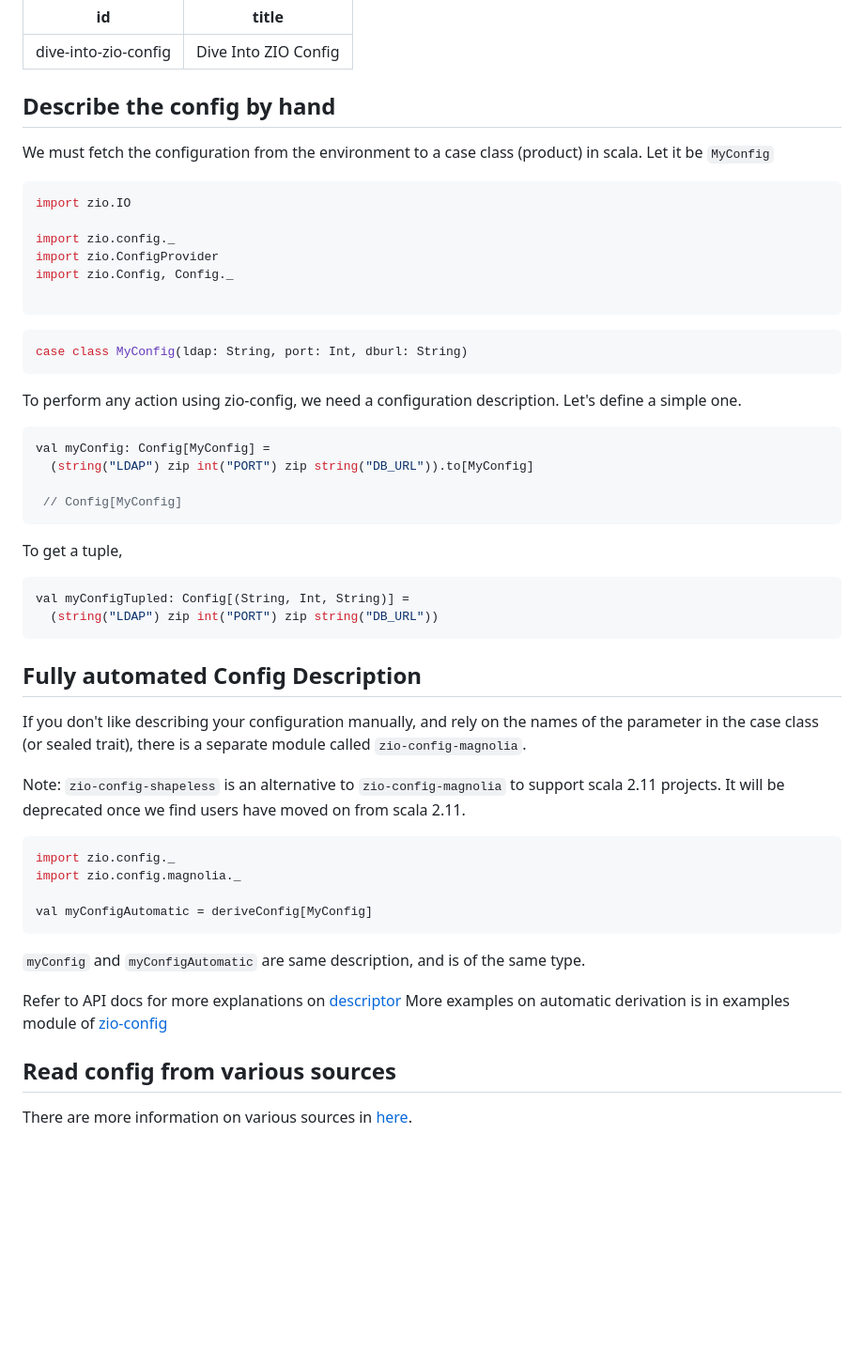
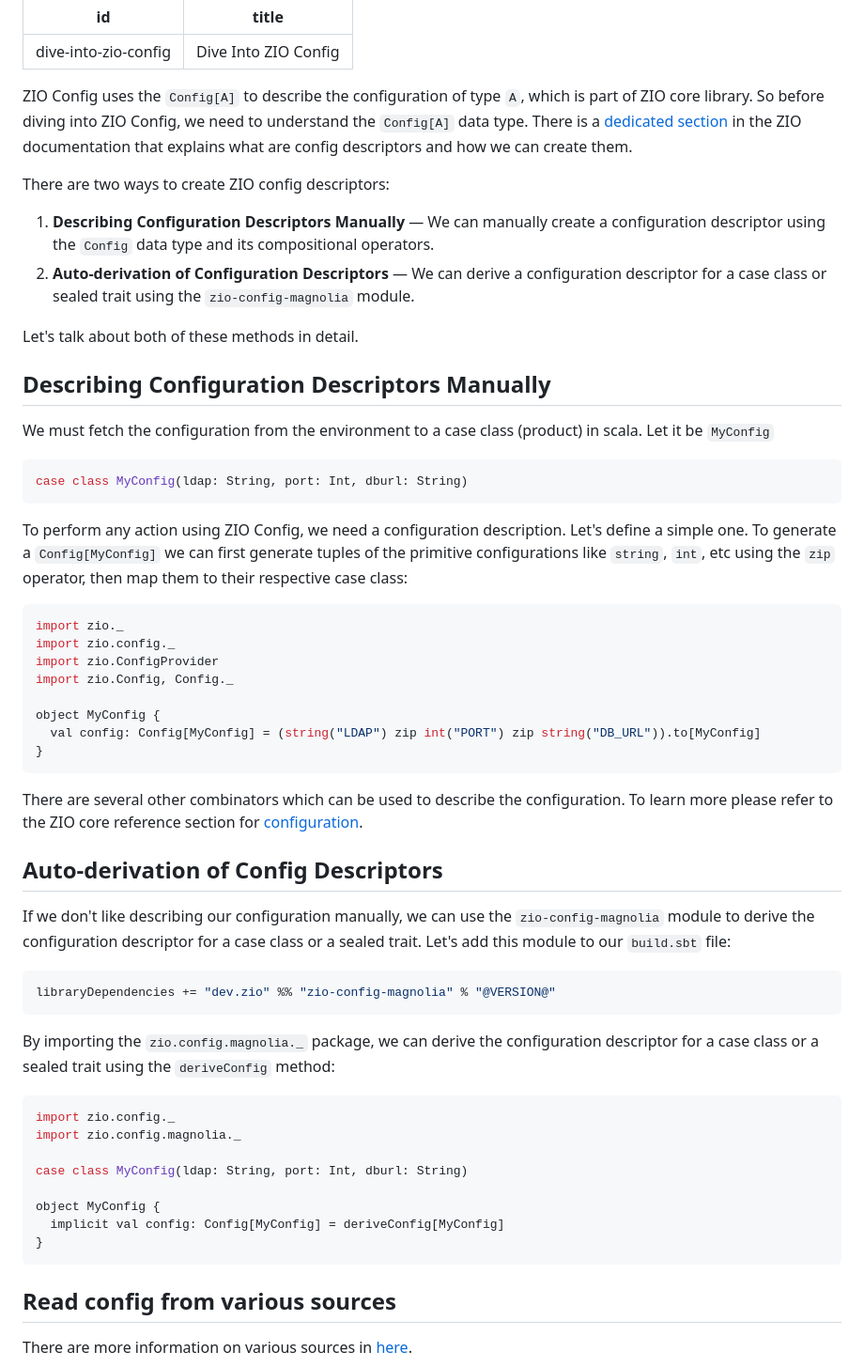
Before and after one commit to zio/zio-config, a Markdown page: docs/dive-into-zio-config.md, the part around the change printed below. Shown: that part at 94% size. Rendered like a GitHub page; blank space fills up the shorter version.

Commit message:
improve dive into zio config page.

````diff
--- a/docs/dive-into-zio-config.md
+++ b/docs/dive-into-zio-config.md
@@ -3,60 +3,57 @@ id: dive-into-zio-config
 title: "Dive Into ZIO Config"
 ---
 
-## Describe the config by hand
+ZIO Config uses the `Config[A]` to describe the configuration of type `A`, which is part of ZIO core library. So before diving into ZIO Config, we need to understand the `Config[A]` data type. There is a [dedicated section](https://zio.dev/reference/configuration/) in the ZIO documentation that explains what are config descriptors and how we can create them.
+
+There are two ways to create ZIO config descriptors:
+1. **Describing Configuration Descriptors Manually** — We can manually create a configuration descriptor using the `Config` data type and its compositional operators.
+2. **Auto-derivation of Configuration Descriptors** — We can derive a configuration descriptor for a case class or sealed trait using the `zio-config-magnolia` module.
+
+Let's talk about both of these methods in detail.
+
+## Describing Configuration Descriptors Manually
 
 We must fetch the configuration from the environment to a case class (product) in scala. Let it be `MyConfig`
 
 ```scala mdoc:silent
-import zio.IO
+case class MyConfig(ldap: String, port: Int, dburl: String)
+```
 
+To perform any action using ZIO Config, we need a configuration description. Let's define a simple one. To generate a `Config[MyConfig]` we can first generate tuples of the primitive configurations like `string`, `int`, etc using the `zip` operator, then map them to their respective case class:
+
+```scala mdoc:silent
+import zio._
 import zio.config._
 import zio.ConfigProvider
 import zio.Config, Config._
 
+object MyConfig {
+  val config: Config[MyConfig] = (string("LDAP") zip int("PORT") zip string("DB_URL")).to[MyConfig]
+}
 ```
 
-```scala mdoc:silent
-case class MyConfig(ldap: String, port: Int, dburl: String)
-```
-To perform any action using zio-config, we need a configuration description.
-Let's define a simple one.
+There are several other combinators which can be used to describe the configuration. To learn more please refer to the ZIO core reference section for [configuration](https://zio.dev/reference/configuration/).
 
+## Auto-derivation of Config Descriptors
 
-```scala mdoc:silent
-val myConfig: Config[MyConfig] =
-  (string("LDAP") zip int("PORT") zip string("DB_URL")).to[MyConfig]
+If we don't like describing our configuration manually, we can use the `zio-config-magnolia` module to derive the configuration descriptor for a case class or a sealed trait. Let's add this module to our `build.sbt` file:
 
- // Config[MyConfig]
+```scala
+libraryDependencies += "dev.zio" %% "zio-config-magnolia" % "@VERSION@"
 ```
 
-To get a tuple,
+By importing the `zio.config.magnolia._` package, we can derive the configuration descriptor for a case class or a sealed trait using the `deriveConfig` method:
 
-```scala mdoc:silent
-val myConfigTupled: Config[(String, Int, String)] =
-  (string("LDAP") zip int("PORT") zip string("DB_URL"))
-```
-
-## Fully automated Config Description
-
-If you don't like describing your configuration manually, and rely on the names of the parameter in the case class (or sealed trait),
-there is a separate module called `zio-config-magnolia`.
-
-Note:  `zio-config-shapeless` is an alternative to `zio-config-magnolia` to support scala 2.11 projects.
-It will be deprecated once we find users have moved on from scala 2.11.
-
-
-```scala mdoc:silent
+```scala mdoc:silent:nest
 import zio.config._
 import zio.config.magnolia._
 
-val myConfigAutomatic = deriveConfig[MyConfig]
+case class MyConfig(ldap: String, port: Int, dburl: String)
+
+object MyConfig {
+  implicit val config: Config[MyConfig] = deriveConfig[MyConfig]
+}
 ```
-
-`myConfig` and `myConfigAutomatic` are same description, and is of the same type.
-
-Refer to API docs for more explanations on [descriptor](https://javadoc.io/static/dev.zio/zio-config-magnolia_2.13/1.0.0-RC31-1/zio/config/magnolia/index.html#descriptor[A](implicitconfig:zio.config.magnolia.package.Descriptor[A]):zio.Config[A])
-More examples on automatic derivation is in examples module of [zio-config](https://github.com/zio/zio-config)
 
 ## Read config from various sources
 
````
Also changed, not shown: other parts of docs/dive-into-zio-config.md (+10 -53 lines).
